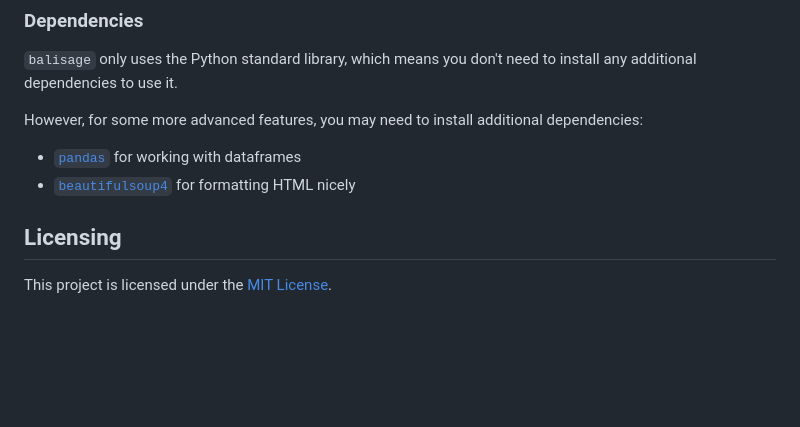
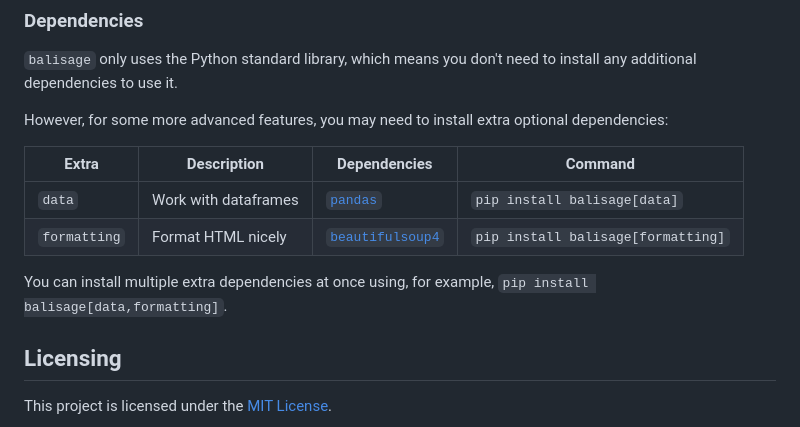
Before and after one commit to jakebrehm/balisage, a Markdown page: readme.md, the part around the change. Drawn GitHub-style; blank space fills up the shorter version.

```diff
--- a/readme.md
+++ b/readme.md
@@ -45,10 +45,14 @@ The source code can be viewed on [GitHub](https://github.com/jakebrehm/balisage)
 
 `balisage` only uses the Python standard library, which means you don't need to install any additional dependencies to use it.
 
-However, for some more advanced features, you may need to install additional dependencies:
+However, for some more advanced features, you may need to install extra optional dependencies:
 
-- [`pandas`](https://pypi.org/project/pandas/) for working with dataframes
-- [`beautifulsoup4`](https://pypi.org/project/beautifulsoup4/) for formatting HTML nicely
+| Extra        | Description          | Dependencies                                                 | Command                            |
+| ------------ | -------------------- | ------------------------------------------------------------ | ---------------------------------- |
+| `data`       | Work with dataframes | [`pandas`](https://pypi.org/project/pandas/)                 | `pip install balisage[data]`       |
+| `formatting` | Format HTML nicely   | [`beautifulsoup4`](https://pypi.org/project/beautifulsoup4/) | `pip install balisage[formatting]` |
+
+You can install multiple extra dependencies at once using, for example, `pip install balisage[data,formatting]`.
 
 ## Licensing
 
```
